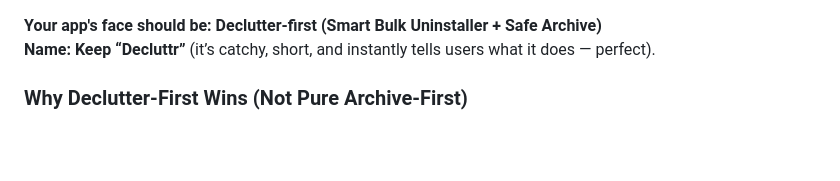
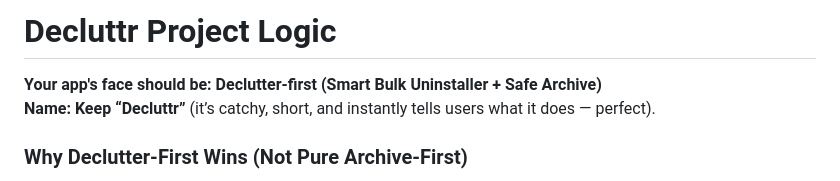
Before and after one commit to bonnypanicker/Decluttr, a Markdown page: Logic.md, the part around the change. Rendered like a GitHub page; blank space fills up the shorter version.

Commit message:
docs: add top-level header to Logic.md

```diff
--- a/Logic.md
+++ b/Logic.md
@@ -1,3 +1,5 @@
+# Decluttr Project Logic
+
 **Your app's face should be: Declutter-first (Smart Bulk Uninstaller + Safe Archive)**
 **Name: Keep “Decluttr”** (it’s catchy, short, and instantly tells users what it does — perfect).
 
```
